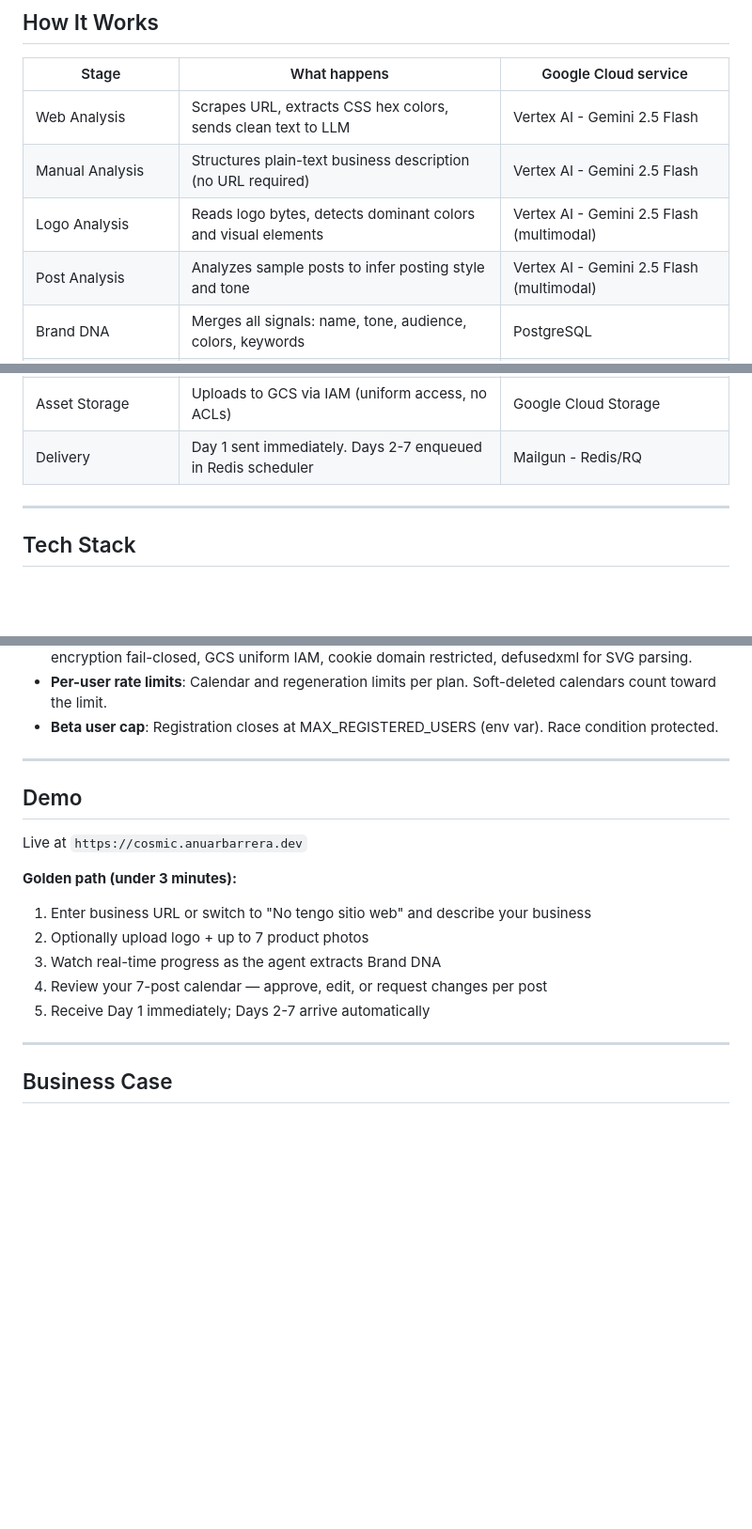
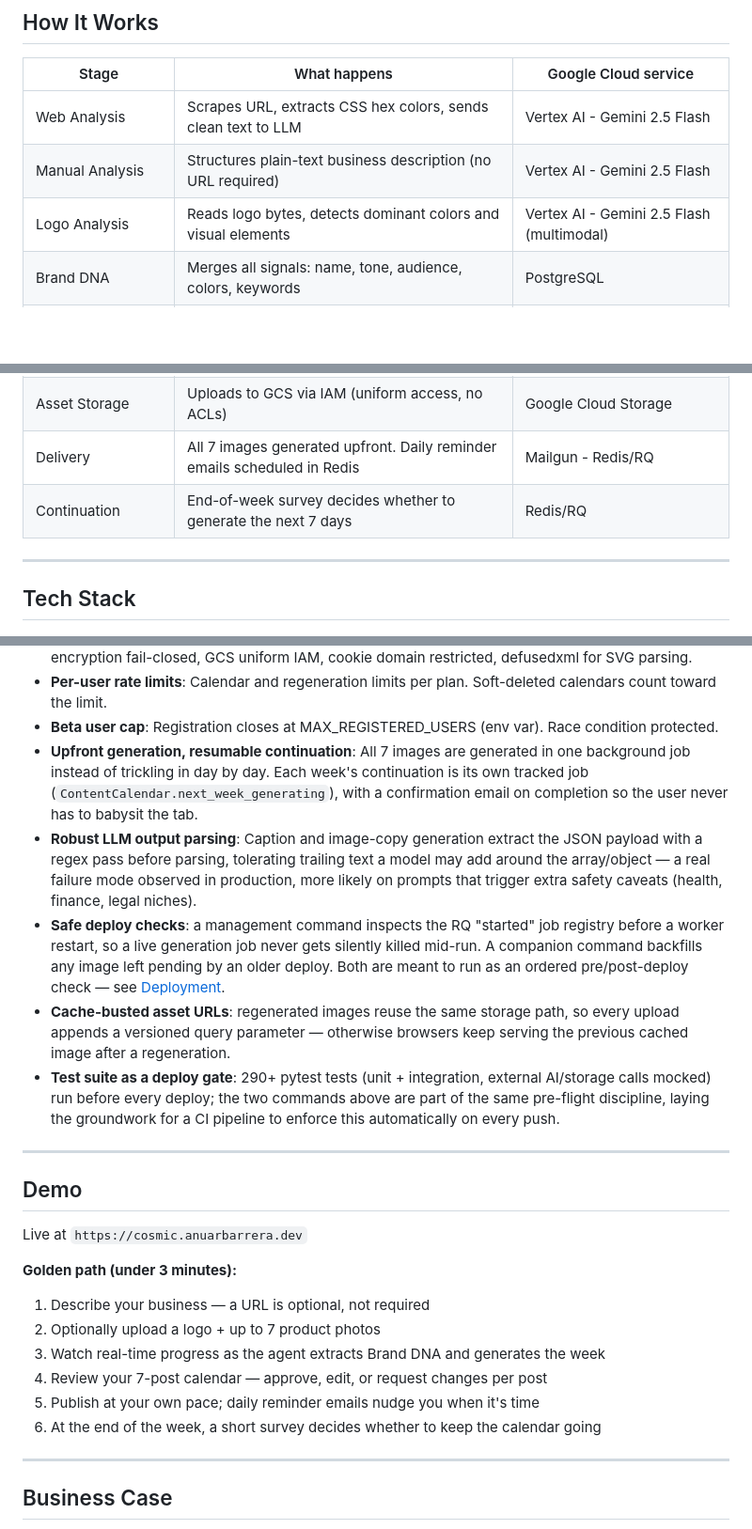
Before and after one commit to AnuarBarrera/agente-cosmic, a Markdown page: README.md, 3 parts joined by grey strips. Shown at 94% size. GitHub-like rendering; blank space fills up the shorter version.

```diff
--- a/README.md
+++ b/README.md
@@ -52,7 +53,6 @@ Gemini decides which path to take per post. Days 4-7 without a product photo fal
 | Web Analysis | Scrapes URL, extracts CSS hex colors, sends clean text to LLM | Vertex AI - Gemini 2.5 Flash |
 | Manual Analysis | Structures plain-text business description (no URL required) | Vertex AI - Gemini 2.5 Flash |
 | Logo Analysis | Reads logo bytes, detects dominant colors and visual elements | Vertex AI - Gemini 2.5 Flash (multimodal) |
-| Post Analysis | Analyzes sample posts to infer posting style and tone | Vertex AI - Gemini 2.5 Flash (multimodal) |
 | Brand DNA | Merges all signals: name, tone, audience, colors, keywords | PostgreSQL |
 | Caption Generation | Generates 7 distinct captions aligned to brand voice | Vertex AI - Gemini 2.5 Flash |
 | Art Direction | Writes a creative scene prompt per post | Vertex AI - Gemini 2.5 Flash |
@@ -60,7 +60,8 @@ Gemini decides which path to take per post. Days 4-7 without a product photo fal
 | Product Integration | Imagen 3 Edit swaps background, preserves product | Vertex AI - Imagen 3 Edit |
 | Text Composition | PIL composites headline, subtitle, CTA, tag with brand colors | Pillow (local) |
 | Asset Storage | Uploads to GCS via IAM (uniform access, no ACLs) | Google Cloud Storage |
-| Delivery | Day 1 sent immediately. Days 2-7 enqueued in Redis scheduler | Mailgun - Redis/RQ |
+| Delivery | All 7 images generated upfront. Daily reminder emails scheduled in Redis | Mailgun - Redis/RQ |
+| Continuation | End-of-week survey decides whether to generate the next 7 days | Redis/RQ |
 
 ---
 
@@ -97,6 +98,11 @@ Gemini decides which path to take per post. Days 4-7 without a product photo fal
 - **Security hardened**: 4 white-box audits completed. IP spoofing fixed (X-Real-IP via Nginx), PII encryption fail-closed, GCS uniform IAM, cookie domain restricted, defusedxml for SVG parsing.
 - **Per-user rate limits**: Calendar and regeneration limits per plan. Soft-deleted calendars count toward the limit.
 - **Beta user cap**: Registration closes at MAX_REGISTERED_USERS (env var). Race condition protected.
+- **Upfront generation, resumable continuation**: All 7 images are generated in one background job instead of trickling in day by day. Each week's continuation is its own tracked job (`ContentCalendar.next_week_generating`), with a confirmation email on completion so the user never has to babysit the tab.
+- **Robust LLM output parsing**: Caption and image-copy generation extract the JSON payload with a regex pass before parsing, tolerating trailing text a model may add around the array/object — a real failure mode observed in production, more likely on prompts that trigger extra safety caveats (health, finance, legal niches).
+- **Safe deploy checks**: a management command inspects the RQ "started" job registry before a worker restart, so a live generation job never gets silently killed mid-run. A companion command backfills any image left pending by an older deploy. Both are meant to run as an ordered pre/post-deploy check — see [Deployment](#deployment).
+- **Cache-busted asset URLs**: regenerated images reuse the same storage path, so every upload appends a versioned query parameter — otherwise browsers keep serving the previous cached image after a regeneration.
+- **Test suite as a deploy gate**: 290+ pytest tests (unit + integration, external AI/storage calls mocked) run before every deploy; the two commands above are part of the same pre-flight discipline, laying the groundwork for a CI pipeline to enforce this automatically on every push.
 
 ---
 
@@ -105,11 +111,12 @@ Gemini decides which path to take per post. Days 4-7 without a product photo fal
 Live at `https://cosmic.anuarbarrera.dev`
 
 **Golden path (under 3 minutes):**
-1. Enter business URL or switch to "No tengo sitio web" and describe your business
-2. Optionally upload logo + up to 7 product photos
-3. Watch real-time progress as the agent extracts Brand DNA
+1. Describe your business — a URL is optional, not required
+2. Optionally upload a logo + up to 7 product photos
+3. Watch real-time progress as the agent extracts Brand DNA and generates the week
 4. Review your 7-post calendar — approve, edit, or request changes per post
-5. Receive Day 1 immediately; Days 2-7 arrive automatically
+5. Publish at your own pace; daily reminder emails nudge you when it's time
+6. At the end of the week, a short survey decides whether to keep the calendar going
 
 ---
 
```
Also changed, not shown: other parts of README.md (+37 -5 lines).
